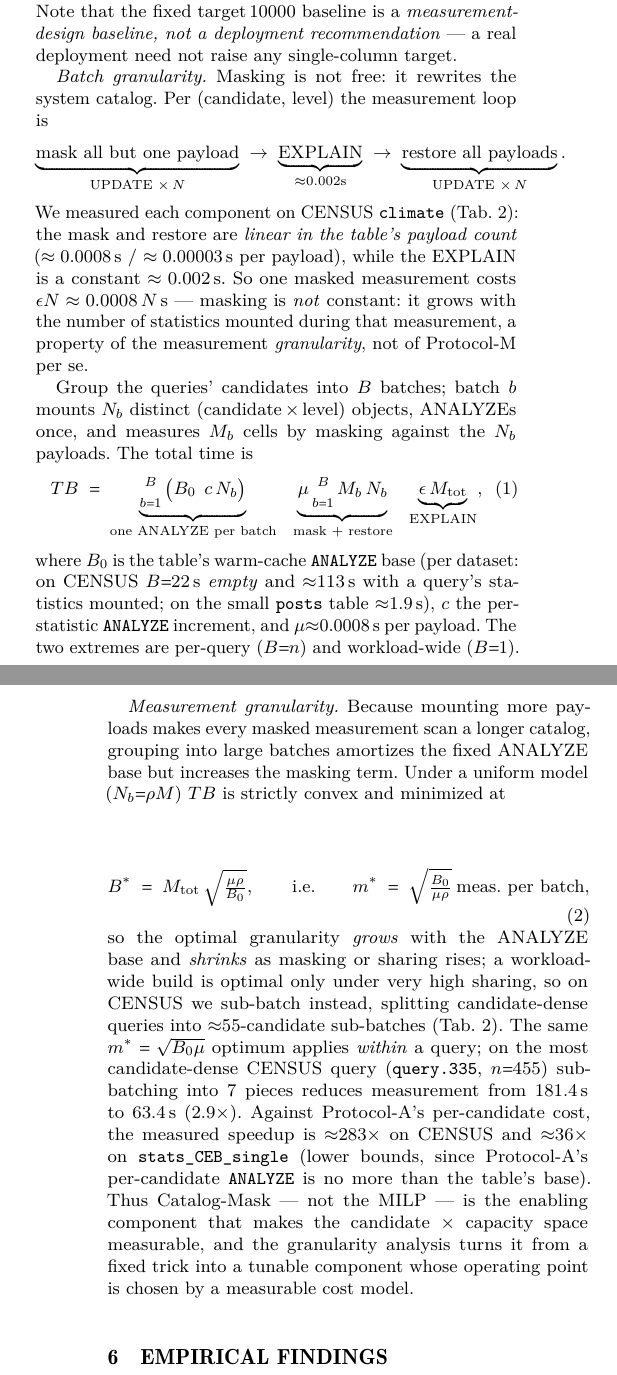
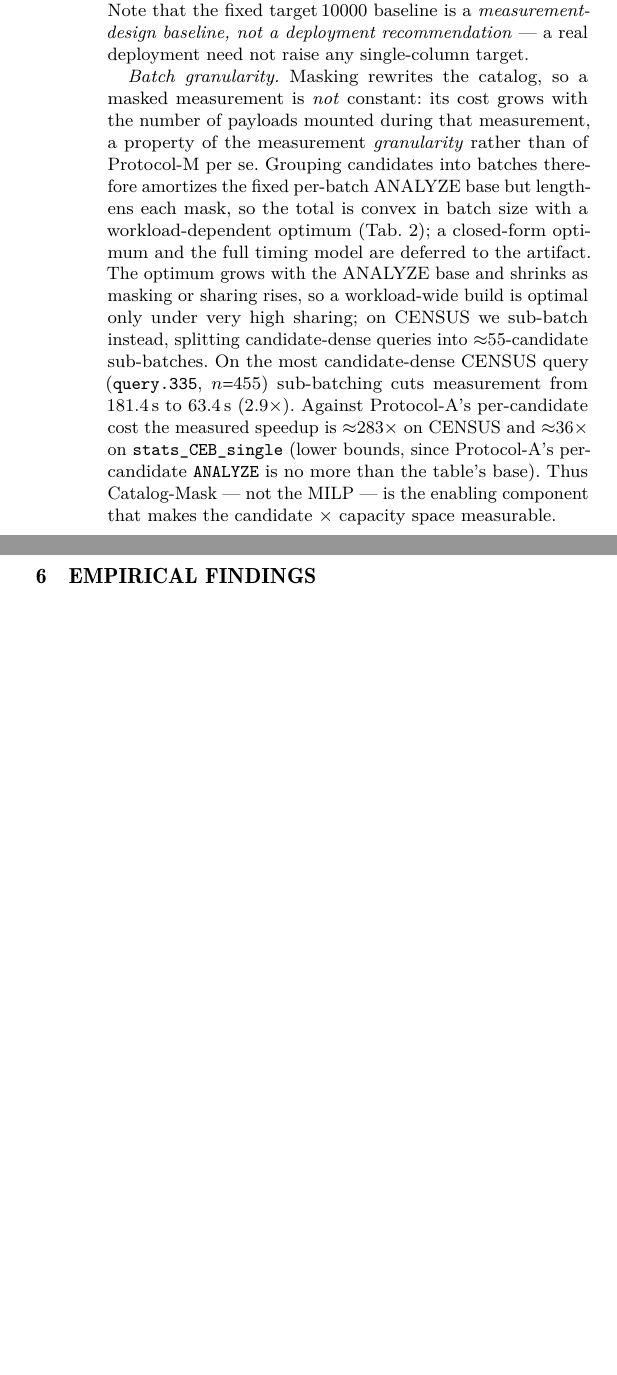
Before and after one commit to 1951123/pg-extstats-selection, a LaTeX paper (paper/main.tex): two parts of the columns of pages 6 and 7 of 13 before the commit and two parts of the columns of page 6 of 12 after it, joined at a grey line, cut so that both start at the same text, the shorter picture padded with empty space. Compiled offline with pdfLaTeX.

Commit message:
paper: trim to VLDB 12-page body (compress measurement infra, background, proof, discussion)

```diff
--- a/paper/main.tex
+++ b/paper/main.tex
@@ -619,2 +587,0 @@ at multi-hundred-GB scale the per-candidate protocol becomes infeasible and
-Catalog-Mask the \emph{only} tractable path. Because it relies on the system
-catalog layout and the planner's OID-order selection (\S\ref{sec:switch}),
@@ -658,60 +628,23 @@ deployment reproduces it exactly; we assess deployment fidelity in
 real deployment need not raise any single-column target.
 
 \emph{Batch granularity.}
-Masking is not free: it rewrites the system
-catalog. Per (candidate, level) the measurement loop is
-\[
-  \underbrace{\text{mask all but one payload}}_{\text{UPDATE }\times\,N}\;\to\;
-  \underbrace{\text{EXPLAIN}}_{\approx 0.002\text{s}}\;\to\;
-  \underbrace{\text{restore all payloads}}_{\text{UPDATE }\times\,N}.
-\]
-We measured each component on CENSUS \texttt{climate} (Tab.~\ref{tab:measurement}):
-the mask and restore are \emph{linear in the table's payload count}
-($\approx0.0008$\,s / $\approx0.00003$\,s per payload), while the EXPLAIN is a
-constant $\approx0.002$\,s. So one masked measurement costs
-$\epsilon(N)\approx0.0008\,N$\,s --- masking is \emph{not} constant: it grows
-with the number of statistics mounted during that measurement, a property of
-the measurement \emph{granularity}, not of Protocol-M per se.
-
-Group the queries' candidates into $B$ batches; batch $b$ mounts $N_b$ distinct
-(candidate$\,{\times}\,$level) objects, ANALYZEs once, and measures $M_b$ cells
-by masking against the $N_b$ payloads. The total time is
-\begin{equation}\label{eq:batch-cost}
-  T(B) \;=\;\underbrace{\sum_{b=1}^{B}\big(B_0 + c\,N_b\big)}_{\text{one ANALYZE per batch}}
-      \;+\;\underbrace{\mu\sum_{b=1}^{B} M_b\,N_b}_{\text{mask + restore}}
-      \;+\;\underbrace{\epsilon\,M_{\text{tot}}}_{\text{EXPLAIN}},
-\end{equation}
-where $B_0$ is the table's warm-cache \texttt{ANALYZE} base (per dataset: on
-CENSUS $B{=}22$\,s \emph{empty} and $\approx$113\,s with a query's statistics
-mounted; on the small \texttt{posts} table $\approx$1.9\,s), $c$ the per-statistic
-\texttt{ANALYZE} increment, and $\mu{\approx}0.0008$\,s per payload. The two
-extremes are per-query ($B{=}n$) and workload-wide ($B{=}1$).
-
-\emph{Measurement granularity.}\label{prop:batch}
-Because mounting more payloads makes every masked measurement scan a longer
-catalog, grouping into large batches amortizes the fixed ANALYZE base but
-increases the masking term. Under a uniform model ($N_b{=}\rho M$) $T(B)$ is
-strictly convex and minimized at
-\begin{equation}\label{eq:batch-opt}
-  B^{*} \;=\; M_{\text{tot}}\,\sqrt{\tfrac{\mu\rho}{B_0}},
-  \qquad\text{i.e.}\qquad
-  m^{*} \;=\; \sqrt{\tfrac{B_0}{\mu\rho}}\ \text{meas.\ per batch},
-\end{equation}
-so the optimal granularity \emph{grows} with the ANALYZE base and \emph{shrinks}
-as masking or sharing rises; a workload-wide build is optimal only under very
-high sharing, so on CENSUS we sub-batch instead, splitting candidate-dense
-queries into $\approx$55-candidate sub-batches (Tab.~\ref{tab:measurement}). The
-same $m^{*}=\sqrt{B_0/\mu}$ optimum applies \emph{within} a query; on the most
-candidate-dense CENSUS query (\texttt{query.335}, $n{=}455$) sub-batching into
-$7$ pieces reduces measurement from $181.4$\,s to $63.4$\,s ($2.9\times$).
-Against Protocol-A's per-candidate cost, the measured speedup is
-$\approx$283$\times$ on CENSUS and $\approx$36$\times$ on
-\texttt{stats\_CEB\_single} (lower bounds, since Protocol-A's per-candidate
-\texttt{ANALYZE} is no more than the table's base). Thus Catalog-Mask --- not
-the MILP --- is the enabling component that makes the candidate $\times$
-capacity space measurable, and the granularity analysis turns it from a fixed
-trick into a tunable component whose operating point is chosen by a measurable
-cost model.
+Masking rewrites the catalog, so a masked measurement is \emph{not} constant:
+its cost grows with the number of payloads mounted during that measurement, a
+property of the measurement \emph{granularity} rather than of Protocol-M per se.
+Grouping candidates into batches therefore amortizes the fixed per-batch ANALYZE
+base but lengthens each mask, so the total is convex in batch size with a
+workload-dependent optimum (Tab.~\ref{tab:measurement}); a closed-form optimum
+and the full timing model are deferred to the artifact. The optimum grows with
+the ANALYZE base and shrinks as masking or sharing rises, so a workload-wide
+build is optimal only under very high sharing; on CENSUS we sub-batch instead,
+splitting candidate-dense queries into $\approx$55-candidate sub-batches. On the
+most candidate-dense CENSUS query (\texttt{query.335}, $n{=}455$) sub-batching
+cuts measurement from $181.4$\,s to $63.4$\,s ($2.9\times$). Against
+Protocol-A's per-candidate cost the measured speedup is $\approx$283$\times$ on
+CENSUS and $\approx$36$\times$ on \texttt{stats\_CEB\_single} (lower bounds,
+since Protocol-A's per-candidate \texttt{ANALYZE} is no more than the table's
+base). Thus Catalog-Mask --- not the MILP --- is the enabling component that
+makes the candidate $\times$ capacity space measurable.
 
 \begin{table*}[t]
 \caption{Measurement cost under sub-batch size $b$ on one candidate-dense query
```
Also changed, not shown: paper/main.tex (125 more changed lines).
